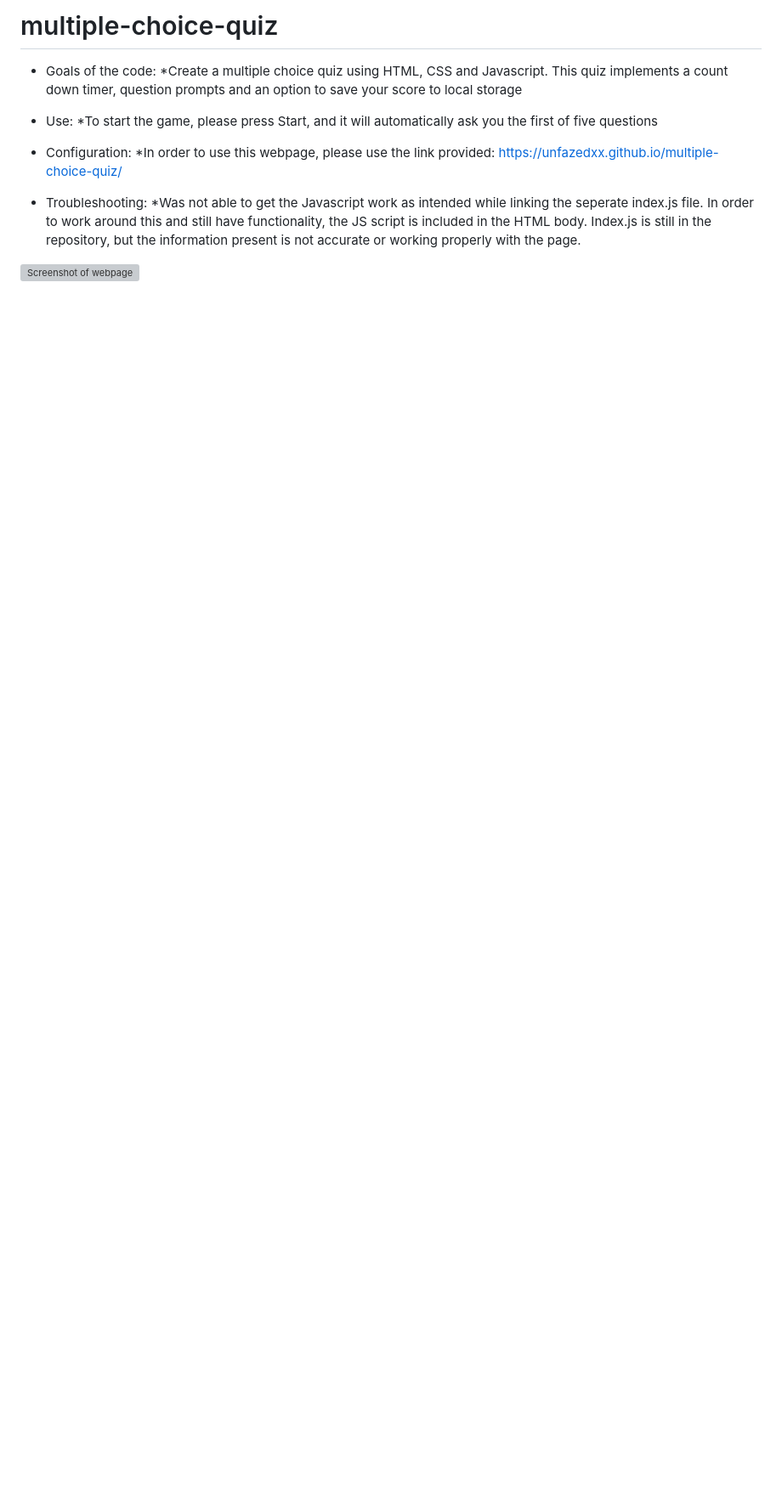
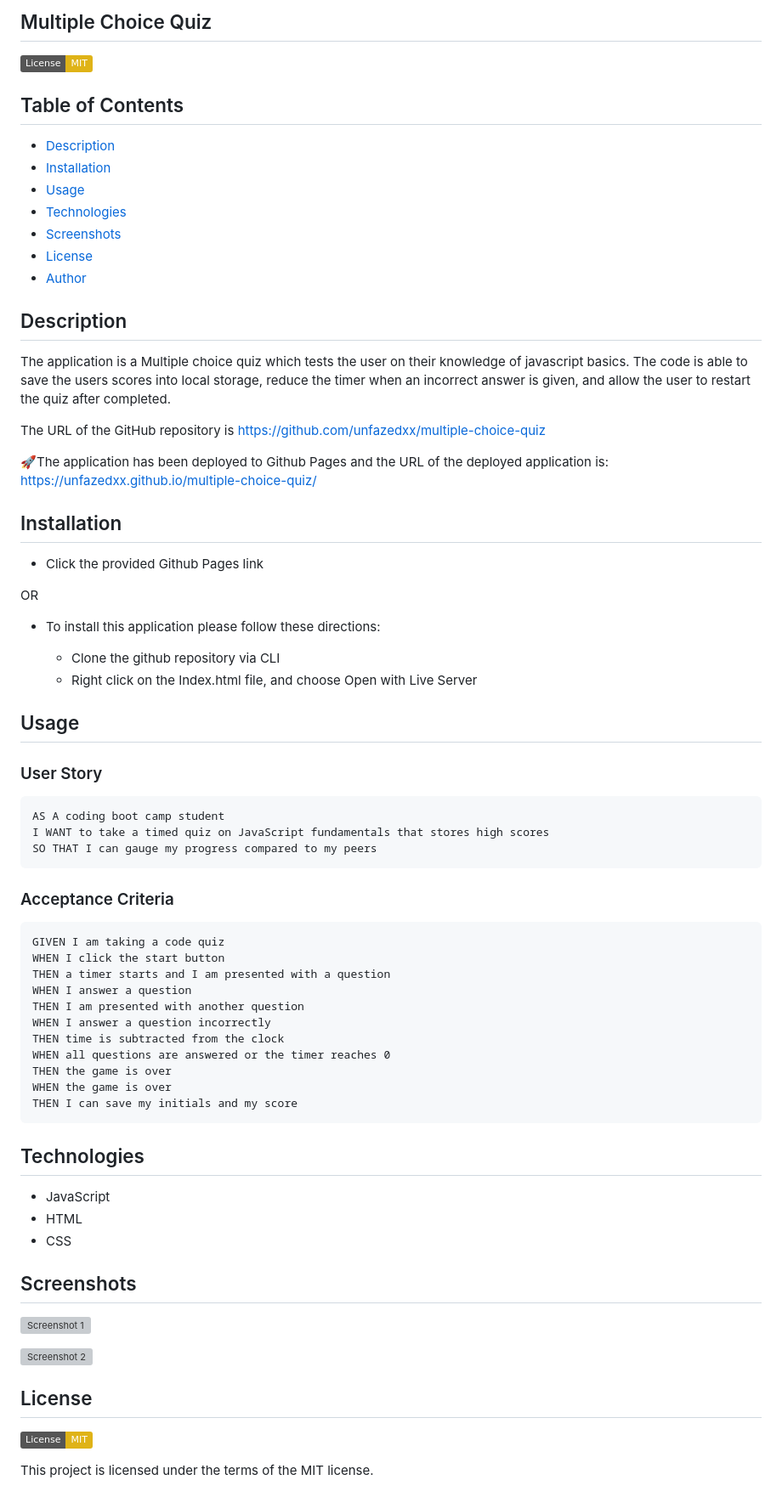
Before and after one commit to unfazedxx/multiple-choice-quiz, a Markdown page: README.md, the part around the change printed below. Shown: that part at 85% size. Drawn GitHub-style; badges without logos; blank space fills up the shorter version; grey boxes are pictures that could not be loaded.

Commit message:
added in an updated readme.md file

````diff
--- a/README.md
+++ b/README.md
@@ -1,12 +1,78 @@
-# multiple-choice-quiz
+## Multiple Choice Quiz
 
-- Goals of the code: *Create a multiple choice quiz using HTML, CSS and Javascript. This quiz implements a count down timer, question prompts and an option to save your score to local storage
+[![License: MIT](https://img.shields.io/badge/License-MIT-yellow.svg)](https://opensource.org/licenses/MIT)
 
-- Use: *To start the game, please press Start, and it will automatically ask you the first of five questions
+## Table of Contents
+* [Description](#description)
+* [Installation](#installation)
+* [Usage](#usage)
+* [Technologies](#technologies)
+* [Screenshots](#screenshots)
+* [License](#license)
+* [Author](#author)
 
-- Configuration: *In order to use this webpage, please use the link provided: https://unfazedxx.github.io/multiple-choice-quiz/
+## Description
 
-- Troubleshooting: *Was not able to get the Javascript work as intended while linking the seperate index.js file. In order to work around this and still have functionality, the JS script is included in the HTML body. Index.js is still in the repository, but the information present is not accurate or working properly with the page.
+The application is a Multiple choice quiz which tests the user on their knowledge of javascript basics. The code is able to save the users scores into local storage, reduce the timer when an incorrect answer is given, and allow the user to restart the quiz after completed.
+
+The URL of the GitHub repository is https://github.com/unfazedxx/multiple-choice-quiz
+
+🚀The application has been deployed to Github Pages and the URL of the deployed application is:
+https://unfazedxx.github.io/multiple-choice-quiz/
 
 
-![Screenshot of webpage](image.png)
+
+## Installation
+
+- Click the provided Github Pages link
+
+OR
+
+*  To install this application please follow these directions:
+
+    - Clone the github repository via CLI
+    - Right click on the Index.html file, and choose Open with Live Server
+
+
+
+
+## Usage
+
+### User Story
+```
+AS A coding boot camp student
+I WANT to take a timed quiz on JavaScript fundamentals that stores high scores
+SO THAT I can gauge my progress compared to my peers
+```
+
+### Acceptance Criteria
+```
+GIVEN I am taking a code quiz
+WHEN I click the start button
+THEN a timer starts and I am presented with a question
+WHEN I answer a question
+THEN I am presented with another question
+WHEN I answer a question incorrectly
+THEN time is subtracted from the clock
+WHEN all questions are answered or the timer reaches 0
+THEN the game is over
+WHEN the game is over
+THEN I can save my initials and my score
+```
+
+
+## Technologies
+- JavaScript
+- HTML
+- CSS
+## Screenshots
+
+![Screenshot 1](./assets/image-1.png)
+
+![Screenshot 2](./assets/image.png)
+## License
+
+[![License: MIT](https://img.shields.io/badge/License-MIT-yellow.svg)](https://opensource.org/licenses/MIT)
+
+This project is licensed under the terms of the MIT license.
+
````
Also changed, not shown: other parts of README.md (+10 -0 lines), Assets/image-1.png (added), Assets/image.png.
